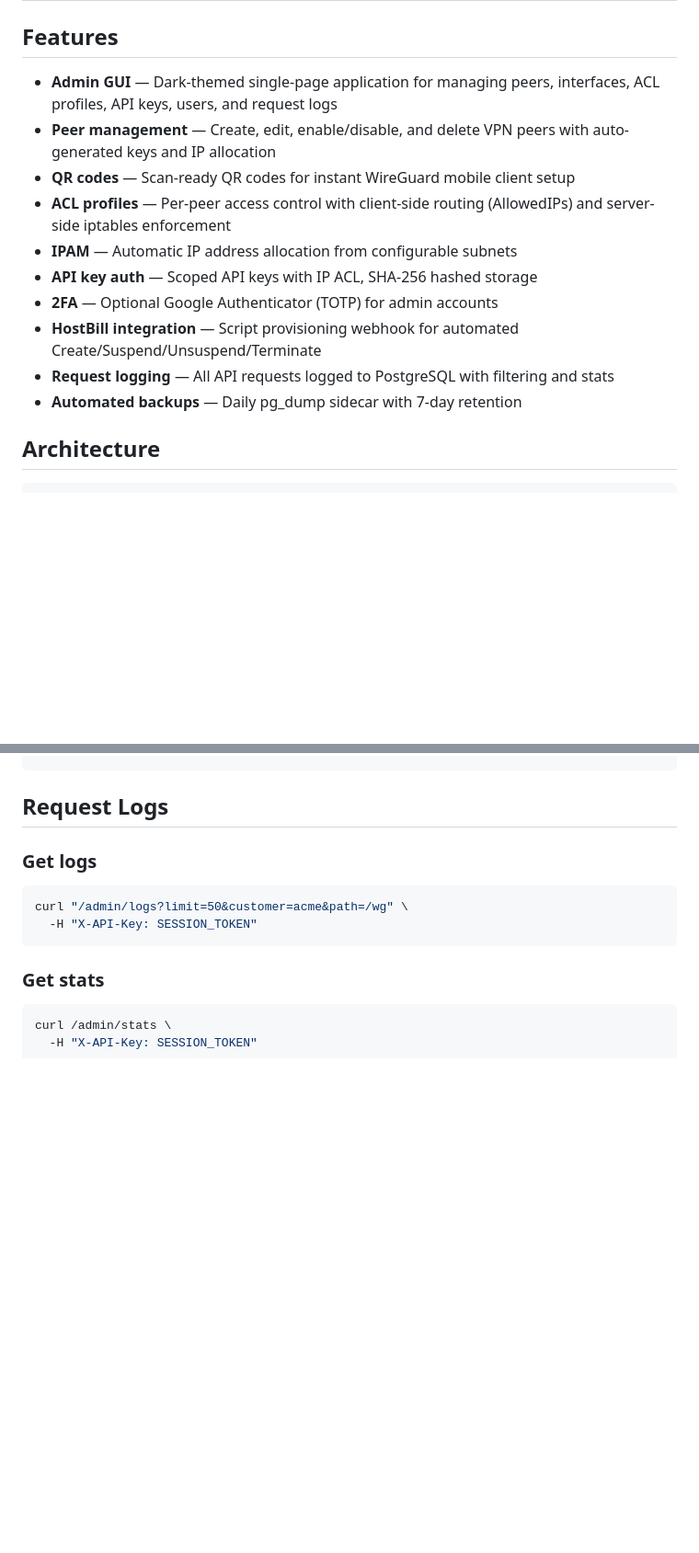
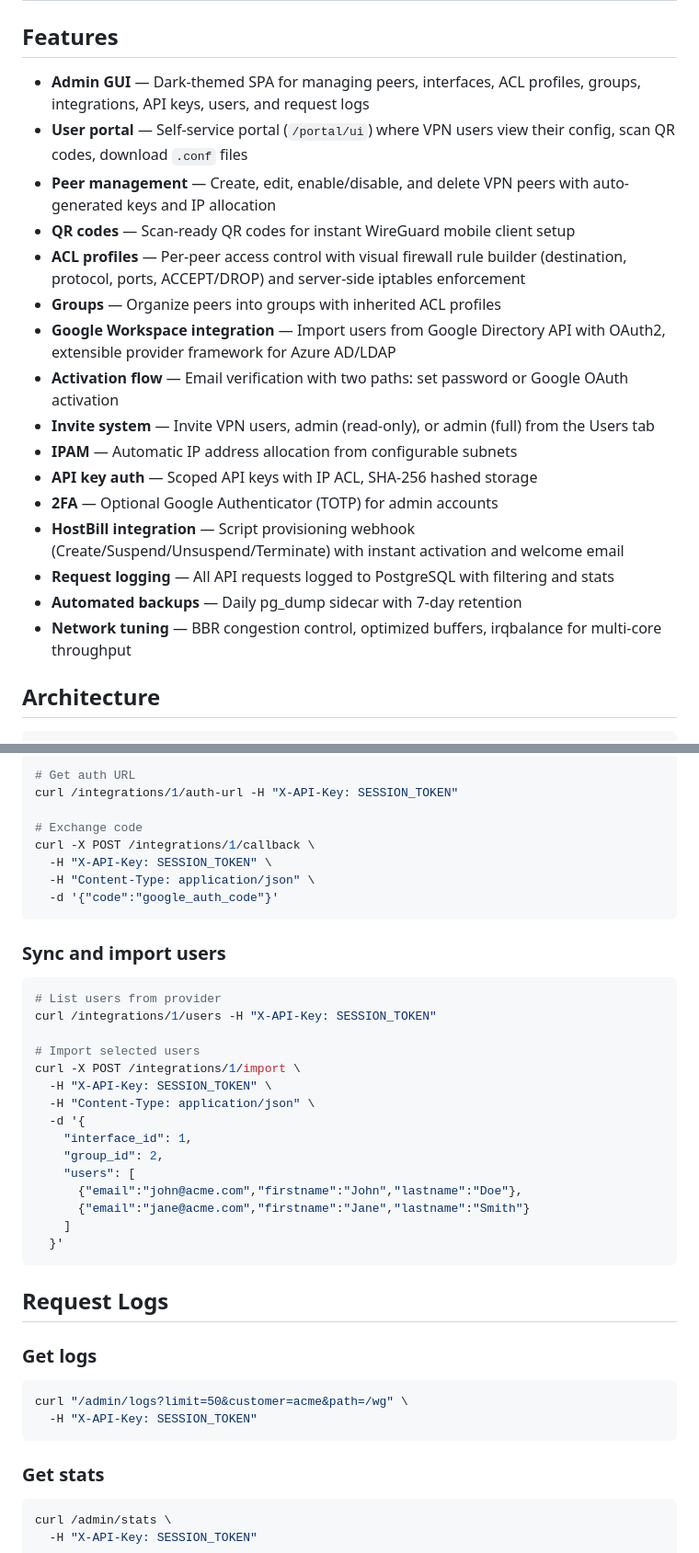
Before and after one commit to mikaelkrantz945/wireguard-admin, a Markdown page: README.md, 2 parts joined by grey strips. Shown at 92% size. Rendered like a GitHub page; blank space fills up the shorter version.

````diff
--- a/README.md
+++ b/README.md
@@ -19,16 +19,22 @@ Open-source VPN management for hosting providers and teams.
 
 ## Features
 
-- **Admin GUI** — Dark-themed single-page application for managing peers, interfaces, ACL profiles, API keys, users, and request logs
+- **Admin GUI** — Dark-themed SPA for managing peers, interfaces, ACL profiles, groups, integrations, API keys, users, and request logs
+- **User portal** — Self-service portal (`/portal/ui`) where VPN users view their config, scan QR codes, download `.conf` files
 - **Peer management** — Create, edit, enable/disable, and delete VPN peers with auto-generated keys and IP allocation
 - **QR codes** — Scan-ready QR codes for instant WireGuard mobile client setup
-- **ACL profiles** — Per-peer access control with client-side routing (AllowedIPs) and server-side iptables enforcement
+- **ACL profiles** — Per-peer access control with visual firewall rule builder (destination, protocol, ports, ACCEPT/DROP) and server-side iptables enforcement
+- **Groups** — Organize peers into groups with inherited ACL profiles
+- **Google Workspace integration** — Import users from Google Directory API with OAuth2, extensible provider framework for Azure AD/LDAP
+- **Activation flow** — Email verification with two paths: set password or Google OAuth activation
+- **Invite system** — Invite VPN users, admin (read-only), or admin (full) from the Users tab
 - **IPAM** — Automatic IP address allocation from configurable subnets
 - **API key auth** — Scoped API keys with IP ACL, SHA-256 hashed storage
 - **2FA** — Optional Google Authenticator (TOTP) for admin accounts
-- **HostBill integration** — Script provisioning webhook for automated Create/Suspend/Unsuspend/Terminate
+- **HostBill integration** — Script provisioning webhook (Create/Suspend/Unsuspend/Terminate) with instant activation and welcome email
 - **Request logging** — All API requests logged to PostgreSQL with filtering and stats
 - **Automated backups** — Daily pg_dump sidecar with 7-day retention
+- **Network tuning** — BBR congestion control, optimized buffers, irqbalance for multi-core throughput
 
 ## Architecture
 
@@ -624,3 +781,34 @@ curl /hostbill/health
+```bash
+# Get auth URL
+curl /integrations/1/auth-url -H "X-API-Key: SESSION_TOKEN"
+
+# Exchange code
+curl -X POST /integrations/1/callback \
+  -H "X-API-Key: SESSION_TOKEN" \
+  -H "Content-Type: application/json" \
+  -d '{"code":"google_auth_code"}'
+```
+
+### Sync and import users
+
+```bash
+# List users from provider
+curl /integrations/1/users -H "X-API-Key: SESSION_TOKEN"
+
+# Import selected users
+curl -X POST /integrations/1/import \
+  -H "X-API-Key: SESSION_TOKEN" \
+  -H "Content-Type: application/json" \
+  -d '{
+    "interface_id": 1,
+    "group_id": 2,
+    "users": [
+      {"email":"john@acme.com","firstname":"John","lastname":"Doe"},
+      {"email":"jane@acme.com","firstname":"Jane","lastname":"Smith"}
+    ]
+  }'
+```
+
 ## Request Logs
 
 ### Get logs
````
Also changed, not shown: other parts of README.md (+151 -0 lines).
